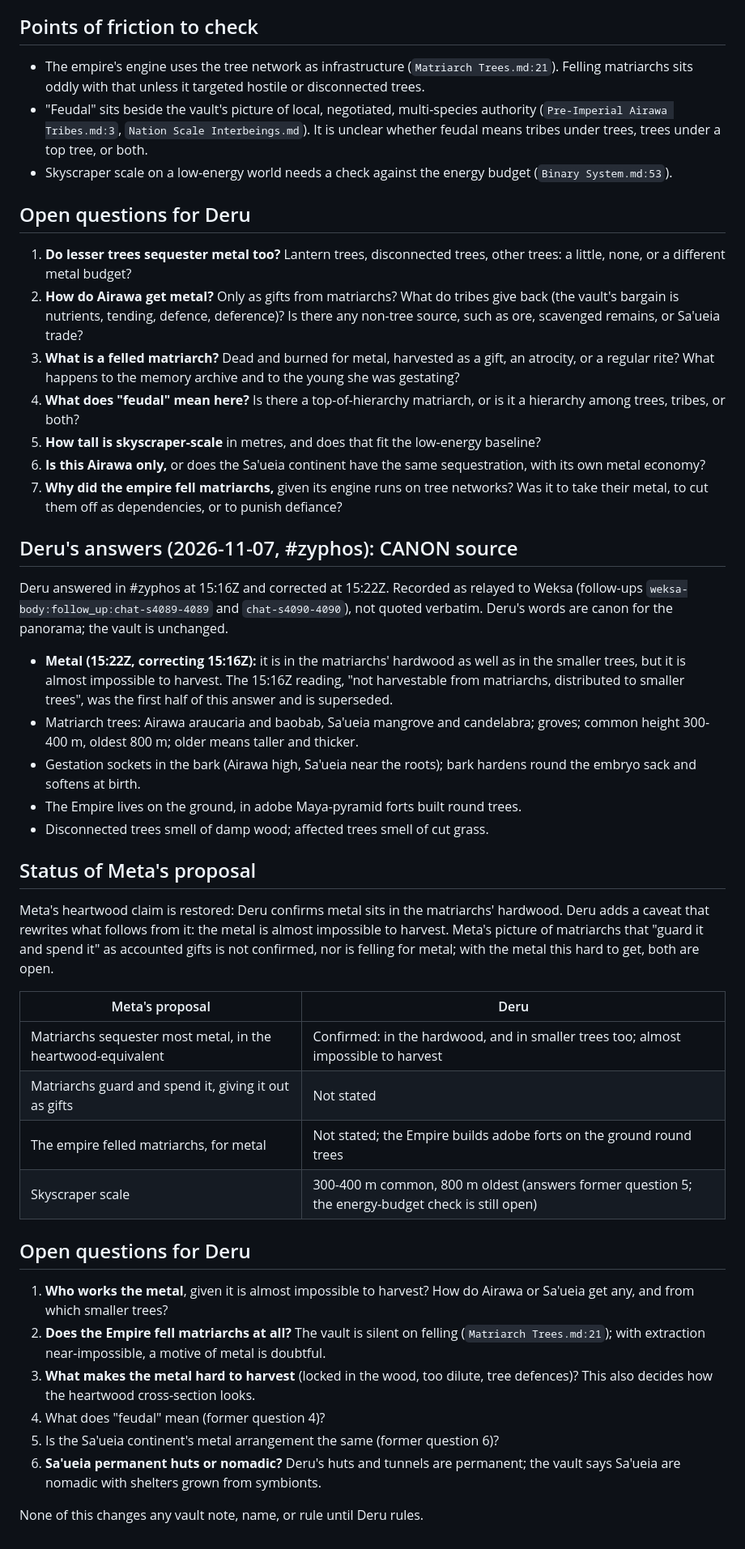
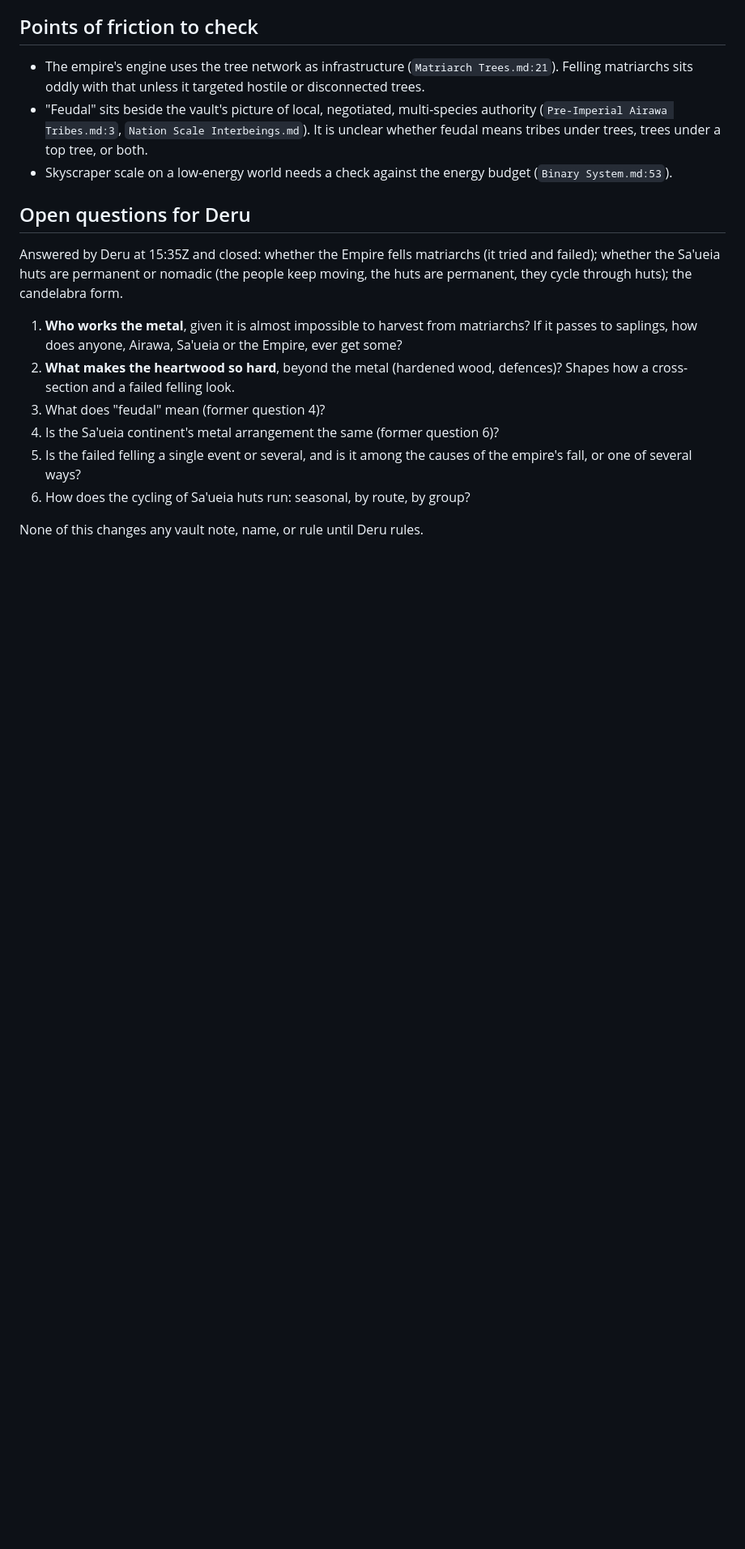
Before and after one commit to GameCult/Zyphos, a Markdown page: notes/metal-sequestration-proposal.md, the part around one of its changes. Shown at 81% size. Drawn GitHub-style; blank space fills up the shorter version.

Commit message:
Notes: Deru's 15:35Z answers (metal flow, failed felling, huts, candelabra)
Notes only, vault untouched.

Co-Authored-By: Claude Sonnet 5.5 <noreply@anthropic.com>

```diff
--- a/notes/metal-sequestration-proposal.md
+++ b/notes/metal-sequestration-proposal.md
@@ -35,42 +35,13 @@ The vault has no statement about metal, ore or smelting, about the height of any
 
 ## Open questions for Deru
 
-1. **Do lesser trees sequester metal too?** Lantern trees, disconnected trees, other trees: a little, none, or a different metal budget?
-2. **How do Airawa get metal?** Only as gifts from matriarchs? What do tribes give back (the vault's bargain is nutrients, tending, defence, deference)? Is there any non-tree source, such as ore, scavenged remains, or Sa'ueia trade?
-3. **What is a felled matriarch?** Dead and burned for metal, harvested as a gift, an atrocity, or a regular rite? What happens to the memory archive and to the young she was gestating?
-4. **What does "feudal" mean here?** Is there a top-of-hierarchy matriarch, or is it a hierarchy among trees, tribes, or both?
-5. **How tall is skyscraper-scale** in metres, and does that fit the low-energy baseline?
-6. **Is this Airawa only,** or does the Sa'ueia continent have the same sequestration, with its own metal economy?
-7. **Why did the empire fell matriarchs,** given its engine runs on tree networks? Was it to take their metal, to cut them off as dependencies, or to punish defiance?
+Answered by Deru at 15:35Z and closed: whether the Empire fells matriarchs (it tried and failed); whether the Sa'ueia huts are permanent or nomadic (the people keep moving, the huts are permanent, they cycle through huts); the candelabra form.
 
-## Deru's answers (2026-11-07, #zyphos): CANON source
-
-Deru answered in #zyphos at 15:16Z and corrected at 15:22Z. Recorded as relayed to Weksa (follow-ups `weksa-body:follow_up:chat-s4089-4089` and `chat-s4090-4090`), not quoted verbatim. Deru's words are canon for the panorama; the vault is unchanged.
-
-- **Metal (15:22Z, correcting 15:16Z):** it is in the matriarchs' hardwood as well as in the smaller trees, but it is almost impossible to harvest. The 15:16Z reading, "not harvestable from matriarchs, distributed to smaller trees", was the first half of this answer and is superseded.
-- Matriarch trees: Airawa araucaria and baobab, Sa'ueia mangrove and candelabra; groves; common height 300-400 m, oldest 800 m; older means taller and thicker.
-- Gestation sockets in the bark (Airawa high, Sa'ueia near the roots); bark hardens round the embryo sack and softens at birth.
-- The Empire lives on the ground, in adobe Maya-pyramid forts built round trees.
-- Disconnected trees smell of damp wood; affected trees smell of cut grass.
-
-## Status of Meta's proposal
-
-Meta's heartwood claim is restored: Deru confirms metal sits in the matriarchs' hardwood. Deru adds a caveat that rewrites what follows from it: the metal is almost impossible to harvest. Meta's picture of matriarchs that "guard it and spend it" as accounted gifts is not confirmed, nor is felling for metal; with the metal this hard to get, both are open.
-
-| Meta's proposal | Deru |
-|---|---|
-| Matriarchs sequester most metal, in the heartwood-equivalent | Confirmed: in the hardwood, and in smaller trees too; almost impossible to harvest |
-| Matriarchs guard and spend it, giving it out as gifts | Not stated |
-| The empire felled matriarchs, for metal | Not stated; the Empire builds adobe forts on the ground round trees |
-| Skyscraper scale | 300-400 m common, 800 m oldest (answers former question 5; the energy-budget check is still open) |
-
-## Open questions for Deru
-
-1. **Who works the metal**, given it is almost impossible to harvest? How do Airawa or Sa'ueia get any, and from which smaller trees?
-2. **Does the Empire fell matriarchs at all?** The vault is silent on felling (`Matriarch Trees.md:21`); with extraction near-impossible, a motive of metal is doubtful.
-3. **What makes the metal hard to harvest** (locked in the wood, too dilute, tree defences)? This also decides how the heartwood cross-section looks.
-4. What does "feudal" mean (former question 4)?
-5. Is the Sa'ueia continent's metal arrangement the same (former question 6)?
-6. **Sa'ueia permanent huts or nomadic?** Deru's huts and tunnels are permanent; the vault says Sa'ueia are nomadic with shelters grown from symbionts.
+1. **Who works the metal**, given it is almost impossible to harvest from matriarchs? If it passes to saplings, how does anyone, Airawa, Sa'ueia or the Empire, ever get some?
+2. **What makes the heartwood so hard**, beyond the metal (hardened wood, defences)? Shapes how a cross-section and a failed felling look.
+3. What does "feudal" mean (former question 4)?
+4. Is the Sa'ueia continent's metal arrangement the same (former question 6)?
+5. Is the failed felling a single event or several, and is it among the causes of the empire's fall, or one of several ways?
+6. How does the cycling of Sa'ueia huts run: seasonal, by route, by group?
 
 None of this changes any vault note, name, or rule until Deru rules.
```
Also changed, not shown: other parts of notes/metal-sequestration-proposal.md (+2 -2 lines).
